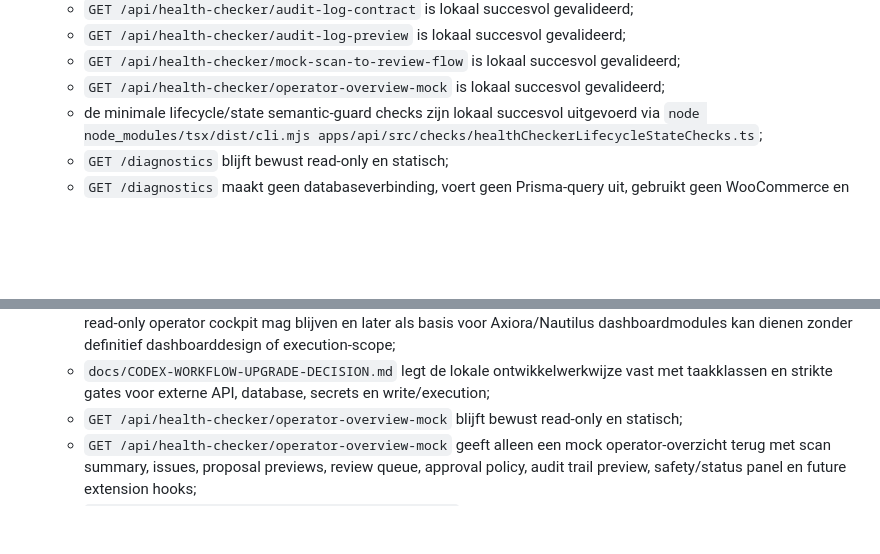
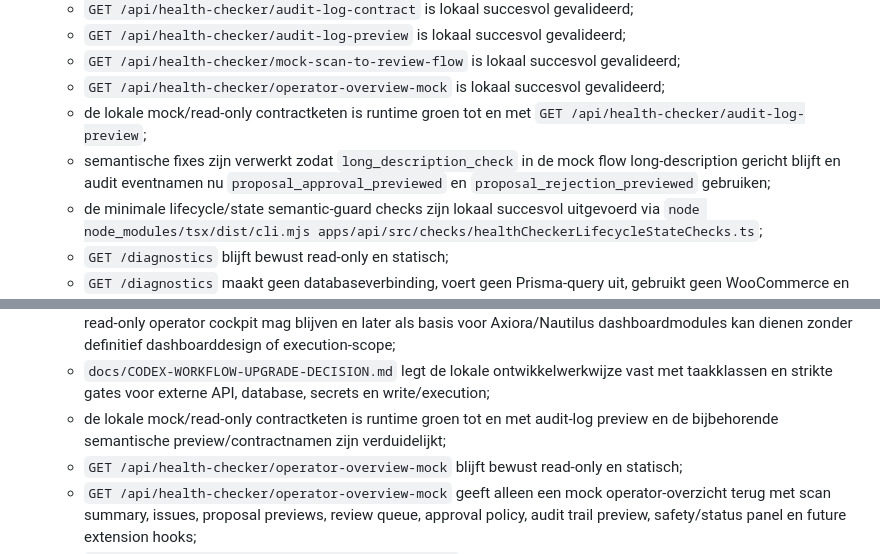
Before and after one commit to Xiaano/sam-mvp, a Markdown page: docs/CURRENT-STATUS.md, 2 parts joined by grey strips. Rendered like a GitHub page; blank space fills up the shorter version.

```diff
--- a/docs/CURRENT-STATUS.md
+++ b/docs/CURRENT-STATUS.md
@@ -50,6 +50,8 @@
   * `GET /api/health-checker/audit-log-preview` is lokaal succesvol gevalideerd;
   * `GET /api/health-checker/mock-scan-to-review-flow` is lokaal succesvol gevalideerd;
   * `GET /api/health-checker/operator-overview-mock` is lokaal succesvol gevalideerd;
+  * de lokale mock/read-only contractketen is runtime groen tot en met `GET /api/health-checker/audit-log-preview`;
+  * semantische fixes zijn verwerkt zodat `long_description_check` in de mock flow long-description gericht blijft en audit eventnamen nu `proposal_approval_previewed` en `proposal_rejection_previewed` gebruiken;
   * de minimale lifecycle/state semantic-guard checks zijn lokaal succesvol uitgevoerd via `node node_modules/tsx/dist/cli.mjs apps/api/src/checks/healthCheckerLifecycleStateChecks.ts`;
   * `GET /diagnostics` blijft bewust read-only en statisch;
   * `GET /diagnostics` maakt geen databaseverbinding, voert geen Prisma-query uit, gebruikt geen WooCommerce en toont geen secrets;
@@ -89,6 +91,7 @@
   * `docs/HEALTH-CHECKER-OPERATOR-OVERVIEW-CONTRACT-V1.md` legt de volgende read-only stap vast: queue, preview en audit kunnen later als overzicht worden samengebracht zonder vast dashboarddesign of execution-scope;
   * `docs/HEALTH-CHECKER-OPERATOR-COCKPIT-SCOPE-DECISION-V1.md` legt vast dat de huidige cockpit een flexibele read-only operator cockpit mag blijven en later als basis voor Axiora/Nautilus dashboardmodules kan dienen zonder definitief dashboarddesign of execution-scope;
   * `docs/CODEX-WORKFLOW-UPGRADE-DECISION.md` legt de lokale ontwikkelwerkwijze vast met taakklassen en strikte gates voor externe API, database, secrets en write/execution;
+  * de lokale mock/read-only contractketen is runtime groen tot en met audit-log preview en de bijbehorende semantische preview/contractnamen zijn verduidelijkt;
   * `GET /api/health-checker/operator-overview-mock` blijft bewust read-only en statisch;
   * `GET /api/health-checker/operator-overview-mock` geeft alleen een mock operator-overzicht terug met scan summary, issues, proposal previews, review queue, approval policy, audit trail preview, safety/status panel en future extension hooks;
   * `GET /api/health-checker/operator-review-preview` blijft bewust read-only en statisch;
```
Also changed, not shown: docs/BUILD-LOG.md (+31 -0 lines).
